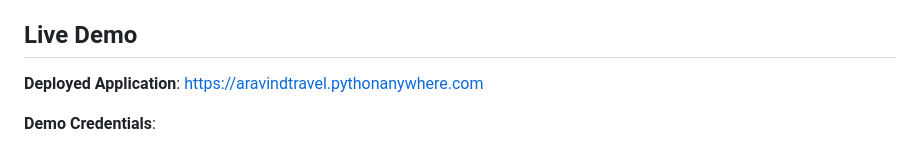
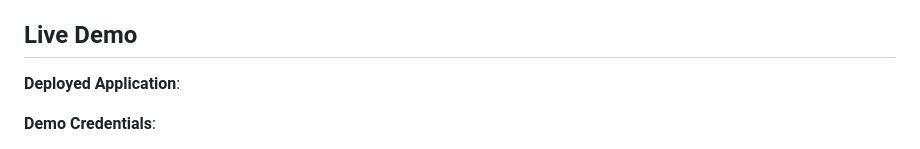
Before and after one commit to axharish04/Travel-Booking-Application, a Markdown page: README.md, the part around the change. GitHub-like rendering.

```diff
--- a/README.md
+++ b/README.md
@@ -28,7 +28,7 @@ A modern, responsive travel booking platform built with Django, featuring a beau
 
 ## Live Demo
 
-**Deployed Application**: https://aravindtravel.pythonanywhere.com
+**Deployed Application**:
 
 **Demo Credentials**:
 - Username: demo
```
